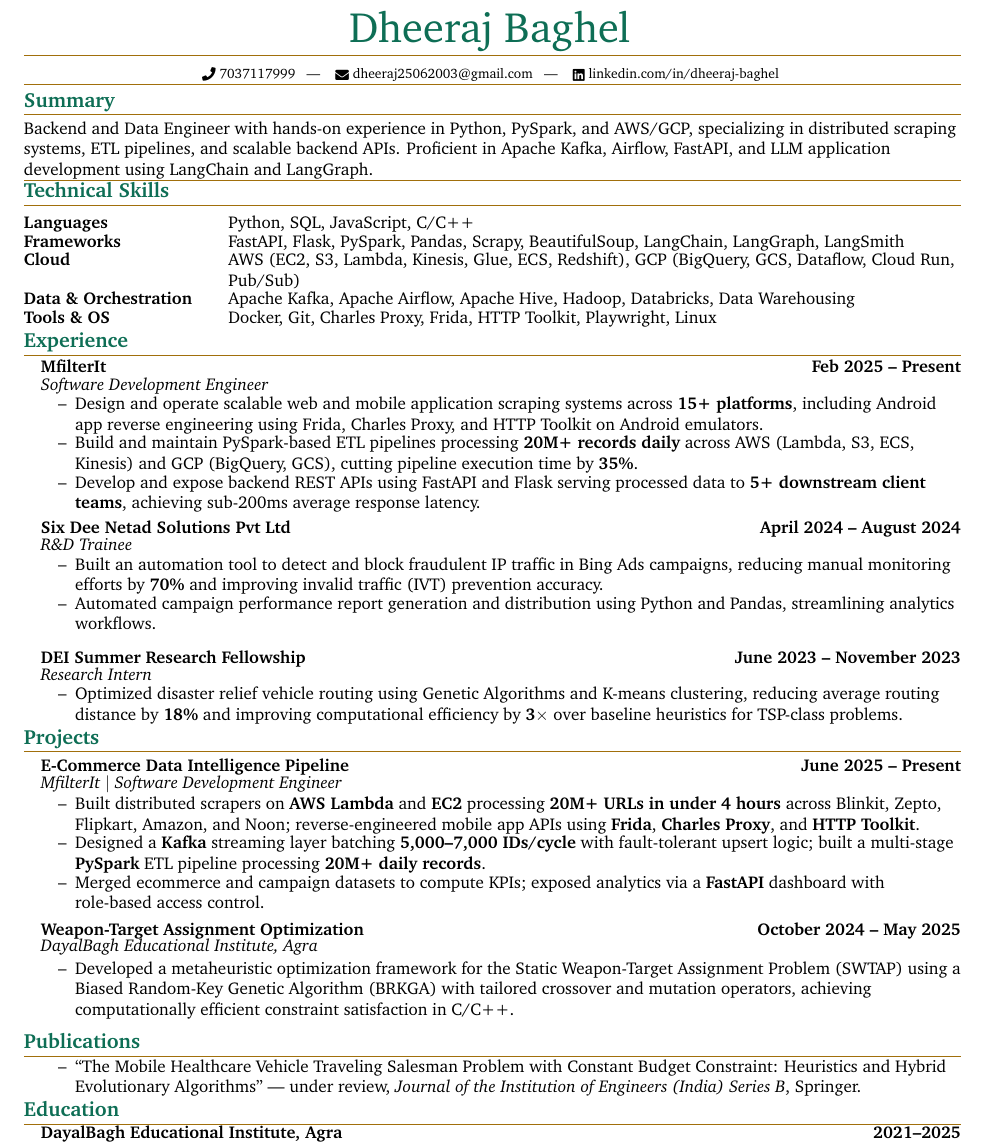
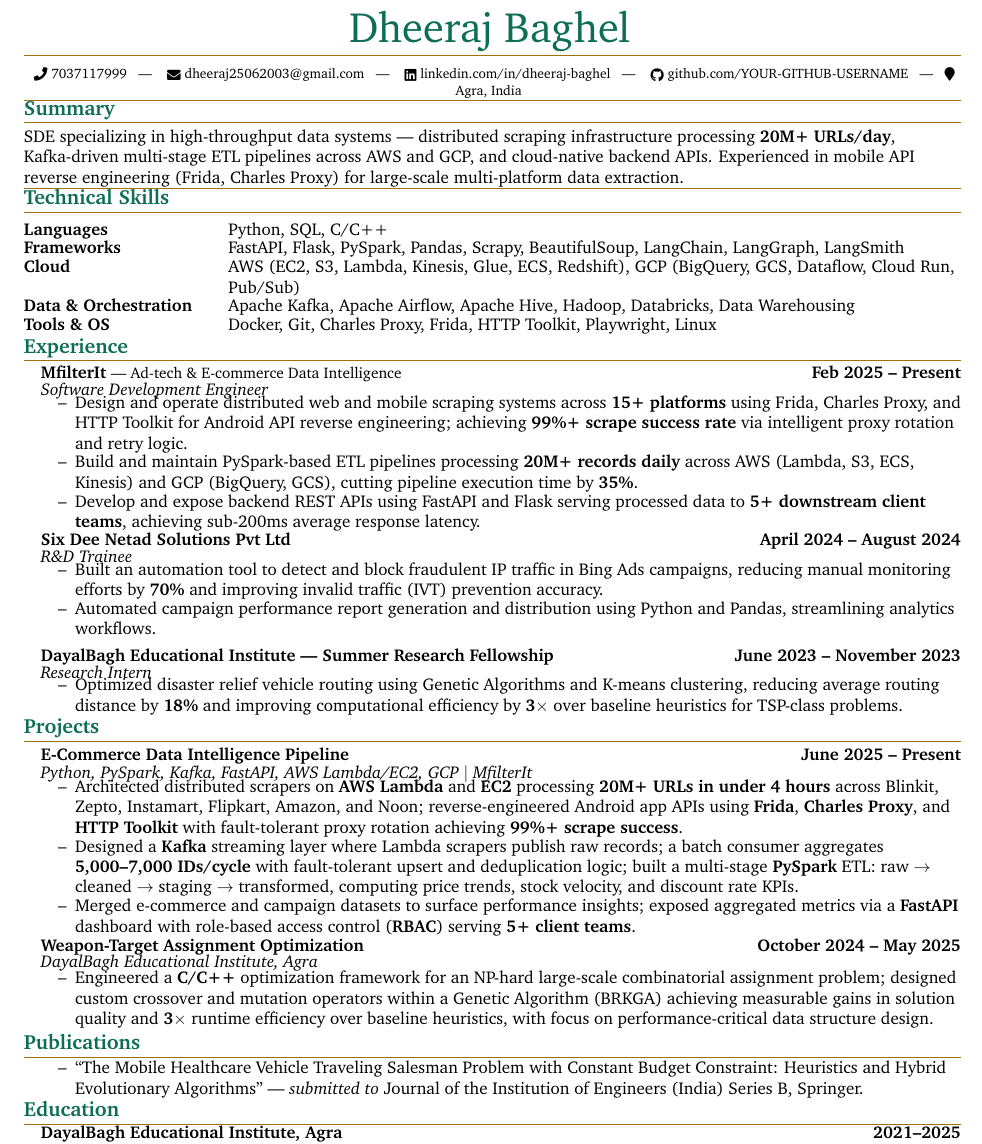
Before and after one commit to dheeraj-code1/dheeraj-resume, a LaTeX document (scraper.tex): part of the page, cut so that both start at the same text. Compiled offline with pdfLaTeX.

Commit message:
testing it against prompt1

```diff
--- a/scraper.tex
+++ b/scraper.tex
@@ -173,7 +173,10 @@
     \href{mailto:dheeraj25062003@gmail.com}{
       \raisebox{-0.15\height} \faEnvelope\ dheeraj25062003@gmail.com} ~ | ~
     \href{https://www.linkedin.com/in/dheeraj-baghel-51b568209/}{
-      \raisebox{-0.15\height} \faLinkedin\ linkedin.com/in/dheeraj-baghel}
+      \raisebox{-0.15\height} \faLinkedin\ linkedin.com/in/dheeraj-baghel} ~ | ~
+    \href{https://github.com/YOUR-GITHUB-USERNAME}{
+      \raisebox{-0.15\height} \faGithub\ github.com/YOUR-GITHUB-USERNAME} ~ | ~
+    \raisebox{-0.05\height} \faMapMarker\ Agra, India
   }
 
   %----------%
@@ -184,7 +187,7 @@
 \section*{Summary}
 \vspace{-0.6em}
 
-\noindent Backend and Data Engineer with hands-on experience in Python, PySpark, and AWS/GCP, specializing in distributed scraping systems, ETL pipelines, and scalable backend APIs. Proficient in Apache Kafka, Airflow, FastAPI, and LLM application development using LangChain and LangGraph.
+\noindent SDE specializing in high-throughput data systems — distributed scraping infrastructure processing \textbf{20M+ URLs/day}, Kafka-driven multi-stage ETL pipelines across AWS and GCP, and cloud-native backend APIs. Experienced in mobile API reverse engineering (Frida, Charles Proxy) for large-scale multi-platform data extraction.
 \vspace{1pt}
 {\color{accentLine} \hrule}
 
@@ -195,7 +198,7 @@
   \section{Technical Skills}
 \vspace{-0.4em}
   \begin{itemize}[itemsep=-2px, parsep=1pt, leftmargin=120pt, labelwidth=115pt, align=left]
-    \item[\textbf{Languages}] Python, SQL, JavaScript, C/C++
+    \item[\textbf{Languages}] Python, SQL, C/C++
     \item[\textbf{Frameworks}] FastAPI, Flask, PySpark, Pandas, Scrapy, BeautifulSoup, LangChain, LangGraph, LangSmith
     \item[\textbf{Cloud}] AWS (EC2, S3, Lambda, Kinesis, Glue, ECS, Redshift), GCP (BigQuery, GCS, Dataflow, Cloud Run, Pub/Sub)
     \item[\textbf{Data \& Orchestration}] Apache Kafka, Apache Airflow, Apache Hive, Hadoop, Databricks, Data Warehousing
@@ -209,12 +212,12 @@
   \section{Experience}
 \vspace{-0.7em}
 
-  \headingBf{MfilterIt}{Feb 2025 -- Present}
+  \headingBf{MfilterIt {\normalfont\small--- Ad-tech \& E-commerce Data Intelligence}}{Feb 2025 -- Present}
     \vspace{-0.2em}
   \headingIt{Software Development Engineer}{}
   \vspace{-0.2em}
   \begin{resume_list}
-    \item Design and operate scalable web and mobile application scraping systems across \textbf{15+ platforms}, including Android app reverse engineering using Frida, Charles Proxy, and HTTP Toolkit on Android emulators.
+    \item Design and operate distributed web and mobile scraping systems across \textbf{15+ platforms} using Frida, Charles Proxy, and HTTP Toolkit for Android API reverse engineering; achieving \textbf{99\%+ scrape success rate} via intelligent proxy rotation and retry logic.
     \item Build and maintain PySpark-based ETL pipelines processing \textbf{20M+ records daily} across AWS (Lambda, S3, ECS, Kinesis) and GCP (BigQuery, GCS), cutting pipeline execution time by \textbf{35\%}.
     \item Develop and expose backend REST APIs using FastAPI and Flask serving processed data to \textbf{5+ downstream client teams}, achieving sub-200ms average response latency.
   \end{resume_list}
@@ -230,7 +233,7 @@
   \end{resume_list}
 
 \vspace{-0.2em}
-  \headingBf{DEI Summer Research Fellowship}{June 2023 -- November 2023}
+  \headingBf{DayalBagh Educational Institute --- Summer Research Fellowship}{June 2023 -- November 2023}
     \vspace{-0.2em}
   \headingIt{Research Intern}{}
   \vspace{-0.2em}
@@ -247,12 +250,12 @@
 
   \headingBf{E-Commerce Data Intelligence Pipeline}{June 2025 -- Present}
     \vspace{-0.2em}
-  \headingIt{MfilterIt $|$ Software Development Engineer}{}
+  \headingIt{Python, PySpark, Kafka, FastAPI, AWS Lambda/EC2, GCP $|$ MfilterIt}{}
   \vspace{-0.1em}
   \begin{resume_list}
-    \item Built distributed scrapers on \textbf{AWS Lambda} and \textbf{EC2} processing \textbf{20M+ URLs in under 4 hours} across Blinkit, Zepto, Flipkart, Amazon, and Noon; reverse-engineered mobile app APIs using \textbf{Frida}, \textbf{Charles Proxy}, and \textbf{HTTP Toolkit}.
-    \item Designed a \textbf{Kafka} streaming layer batching \textbf{5,000--7,000 IDs/cycle} with fault-tolerant upsert logic; built a multi-stage \textbf{PySpark} ETL pipeline processing \textbf{20M+ daily records}.
-    \item Merged ecommerce and campaign datasets to compute KPIs; exposed analytics via a \textbf{FastAPI} dashboard with role-based access control.
+    \item Architected distributed scrapers on \textbf{AWS Lambda} and \textbf{EC2} processing \textbf{20M+ URLs in under 4 hours} across Blinkit, Zepto, Instamart, Flipkart, Amazon, and Noon; reverse-engineered Android app APIs using \textbf{Frida}, \textbf{Charles Proxy}, and \textbf{HTTP Toolkit} with fault-tolerant proxy rotation achieving \textbf{99\%+ scrape success}.
+    \item Designed a \textbf{Kafka} streaming layer where Lambda scrapers publish raw records; a batch consumer aggregates \textbf{5,000--7,000 IDs/cycle} with fault-tolerant upsert and deduplication logic; built a multi-stage \textbf{PySpark} ETL: raw $\rightarrow$ cleaned $\rightarrow$ staging $\rightarrow$ transformed, computing price trends, stock velocity, and discount rate KPIs.
+    \item Merged e-commerce and campaign datasets to surface performance insights; exposed aggregated metrics via a \textbf{FastAPI} dashboard with role-based access control (\textbf{RBAC}) serving \textbf{5+ client teams}.
   \end{resume_list}
   \vspace{-0.6em}
 
@@ -261,7 +264,7 @@
   \headingIt{DayalBagh Educational Institute, Agra}{}
   \vspace{-0.0em}
   \begin{resume_list}
-    \item Developed a metaheuristic optimization framework for the Static Weapon-Target Assignment Problem (SWTAP) using a Biased Random-Key Genetic Algorithm (BRKGA) with tailored crossover and mutation operators, achieving computationally efficient constraint satisfaction in C/C++.
+    \item Engineered a \textbf{C/C++} optimization framework for an NP-hard large-scale combinatorial assignment problem; designed custom crossover and mutation operators within a Genetic Algorithm (BRKGA) achieving measurable gains in solution quality and \textbf{3$\times$} runtime efficiency over baseline heuristics, with focus on performance-critical data structure design.
   \end{resume_list}
   \vspace{-0.4em}
 
@@ -271,7 +274,7 @@
 
   \section{Publications}
   \begin{resume_list}
-    \item ``The Mobile Healthcare Vehicle Traveling Salesman Problem with Constant Budget Constraint: Heuristics and Hybrid Evolutionary Algorithms'' --- under review, \textit{Journal of the Institution of Engineers (India) Series B}, Springer.
+    \item ``The Mobile Healthcare Vehicle Traveling Salesman Problem with Constant Budget Constraint: Heuristics and Hybrid Evolutionary Algorithms'' --- \textit{submitted to} Journal of the Institution of Engineers (India) Series B, Springer.
   \end{resume_list}
 
   %-----------%
```
Also changed, not shown: prompt.txt (added, +12 -0 lines).
